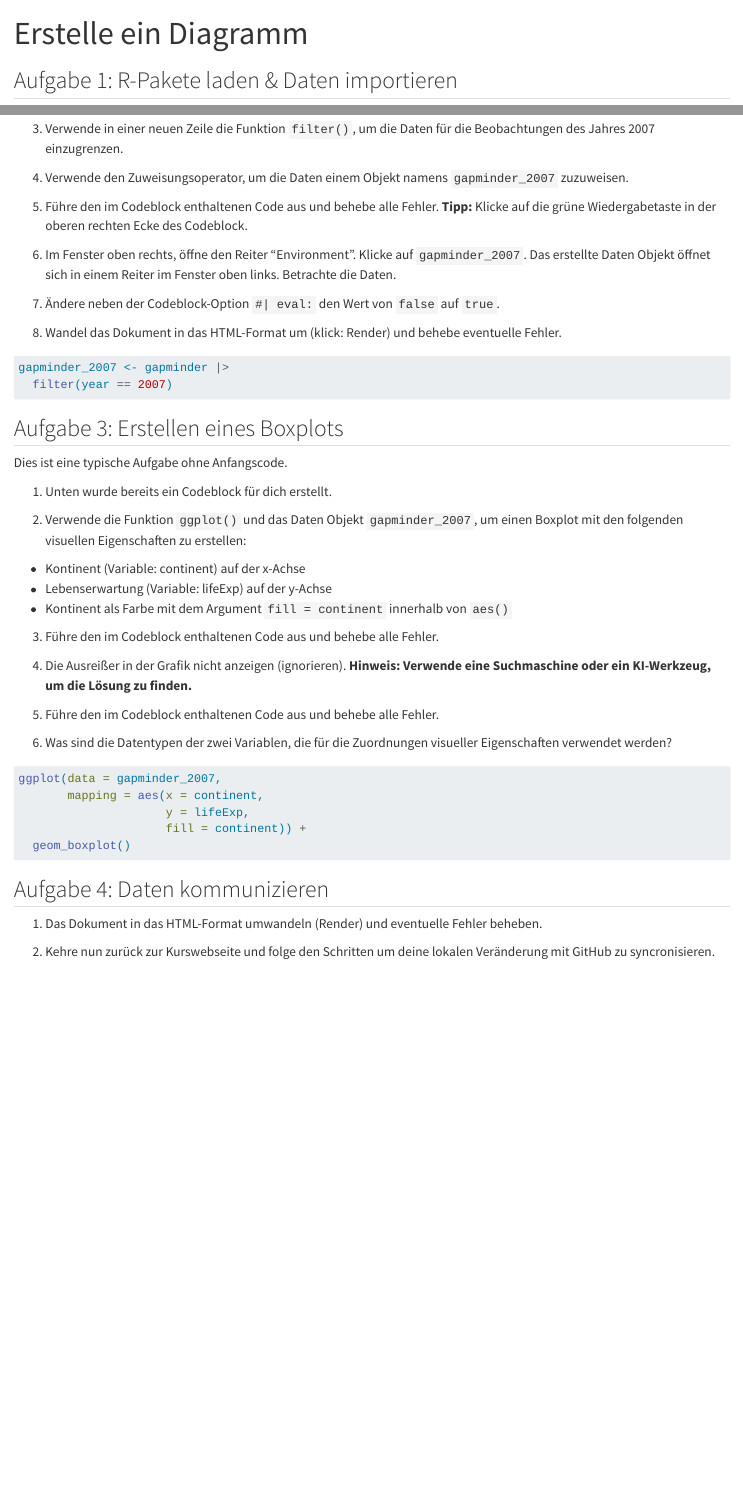
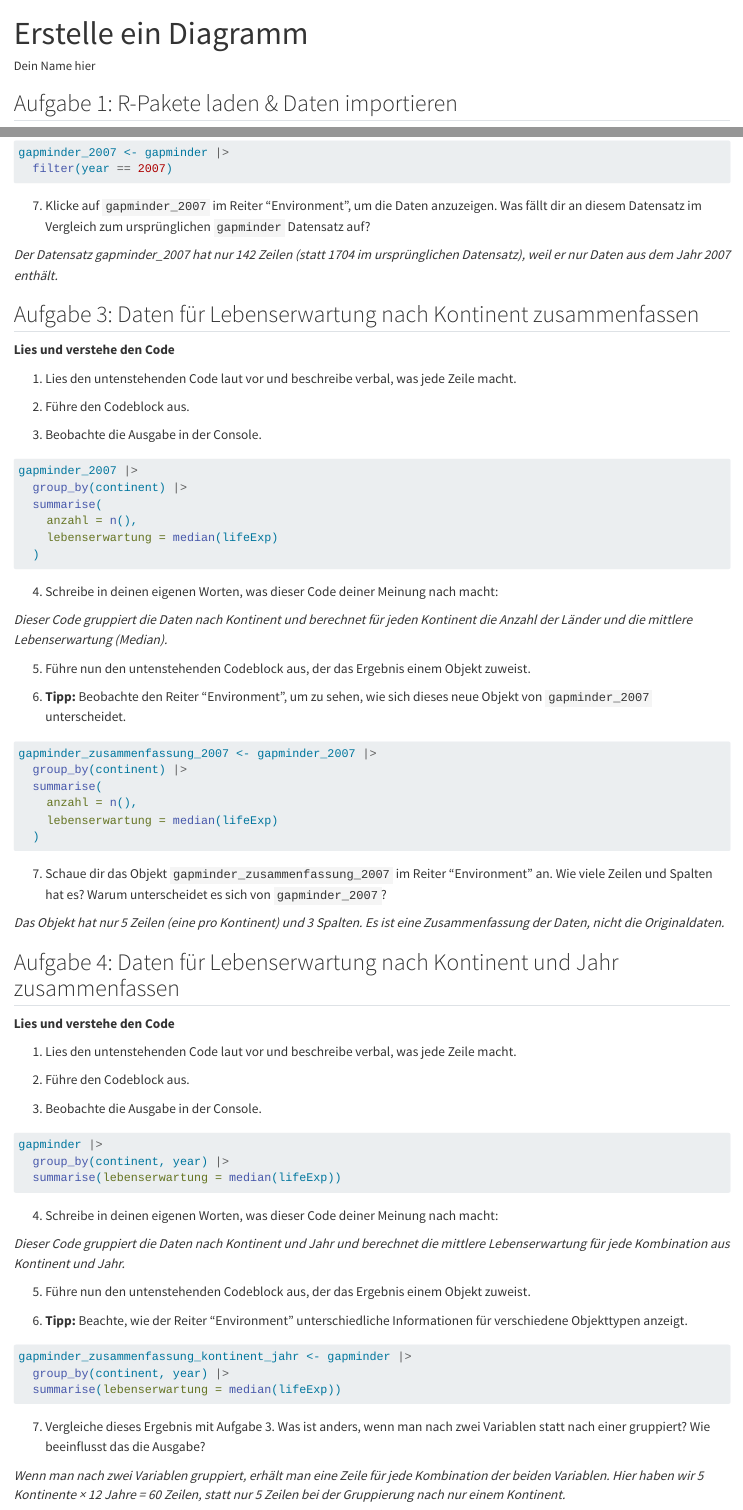
Before and after one commit to rstatszh-dev/md-02-zusatzaufgaben, a Quarto document (01-erstelle-diagramm-komplett.qmd): the page in a window 1100 px wide, from its top, and a second part further down, joined at a grey line. Rendered offline with R 4.5, knitr and Pandoc in place of Quarto, with nearby package versions; the code chunks are not run, so their results and figures are left out.

Commit message:
update numbering

````diff
--- a/01-erstelle-diagramm-komplett.qmd
+++ b/01-erstelle-diagramm-komplett.qmd
@@ -1,9 +1,12 @@
 ---
 title: "Erstelle ein Diagramm"
+author: "Dein Name hier"
 format:
   html:
     embed-resources: true
 editor: visual
+execute:
+  warning: false
 editor_options:
   chunk_output_type: console
 ---
@@ -30,15 +33,4 @@ Folgend ist eine typische Aufgabenbeschreibung, wie du sie in den Übungen und Z
 
-3.  Verwende in einer neuen Zeile die Funktion `filter()`, um die Daten für die Beobachtungen des Jahres 2007 einzugrenzen.
-
-4.  Verwende den Zuweisungsoperator, um die Daten einem Objekt namens `gapminder_2007` zuzuweisen.
-
-5.  Führe den im Codeblock enthaltenen Code aus und behebe alle Fehler. **Tipp:** Klicke auf die grüne Wiedergabetaste in der oberen rechten Ecke des Codeblock.
-
-6.  Im Fenster oben rechts, öffne den Reiter "Environment". Klicke auf `gapminder_2007`. Das erstellte Daten Objekt öffnet sich in einem Reiter im Fenster oben links. Betrachte die Daten.
-
-7.  Ändere neben der Codeblock-Option `#| eval:` den Wert von `false` auf `true`.
-
-8.  Wandel das Dokument in das HTML-Format um (klick: Render) und behebe eventuelle Fehler.
+3.  Beobachte die Ausgabe in der Console.
 
 ```{r}
-#| eval: true
@@ -46,5 +49,82 @@ Folgend ist eine typische Aufgabenbeschreibung, wie du sie in den Übungen und Z
+```{r}
 gapminder_2007 <- gapminder |>
   filter(year == 2007)
 ```
 
-## Aufgabe 3: Erstellen eines Boxplots
+7.  Klicke auf `gapminder_2007` im Reiter "Environment", um die Daten anzuzeigen. Was fällt dir an diesem Datensatz im Vergleich zum ursprünglichen `gapminder` Datensatz auf?
+
+*Der Datensatz gapminder_2007 hat nur 142 Zeilen (statt 1704 im ursprünglichen Datensatz), weil er nur Daten aus dem Jahr 2007 enthält.*
+
+## Aufgabe 3: Daten für Lebenserwartung nach Kontinent zusammenfassen
+
+**Lies und verstehe den Code**
+
+1.  Lies den untenstehenden Code laut vor und beschreibe verbal, was jede Zeile macht.
+
+2.  Führe den Codeblock aus.
+
+3.  Beobachte die Ausgabe in der Console.
+
+```{r}
+gapminder_2007 |>
+  group_by(continent) |>
+  summarise(
+    anzahl = n(),
+    lebenserwartung = median(lifeExp)
+  )
+```
+
+4.  Schreibe in deinen eigenen Worten, was dieser Code deiner Meinung nach macht:
+
+*Dieser Code gruppiert die Daten nach Kontinent und berechnet für jeden Kontinent die Anzahl der Länder und die mittlere Lebenserwartung (Median).*
+
+5.  Führe nun den untenstehenden Codeblock aus, der das Ergebnis einem Objekt zuweist.
+
+6.  **Tipp:** Beobachte den Reiter "Environment", um zu sehen, wie sich dieses neue Objekt von `gapminder_2007` unterscheidet.
+
+```{r}
+gapminder_zusammenfassung_2007 <- gapminder_2007 |>
+  group_by(continent) |>
+  summarise(
+    anzahl = n(),
+    lebenserwartung = median(lifeExp)
+  )
+```
+
+7.  Schaue dir das Objekt `gapminder_zusammenfassung_2007` im Reiter "Environment" an. Wie viele Zeilen und Spalten hat es? Warum unterscheidet es sich von `gapminder_2007`?
+
+*Das Objekt hat nur 5 Zeilen (eine pro Kontinent) und 3 Spalten. Es ist eine Zusammenfassung der Daten, nicht die Originaldaten.*
+
+## Aufgabe 4: Daten für Lebenserwartung nach Kontinent und Jahr zusammenfassen
+
+**Lies und verstehe den Code**
+
+1.  Lies den untenstehenden Code laut vor und beschreibe verbal, was jede Zeile macht.
+
+2.  Führe den Codeblock aus.
+
+3.  Beobachte die Ausgabe in der Console.
+
+```{r}
+gapminder |>
+  group_by(continent, year) |>
+  summarise(lebenserwartung = median(lifeExp))
+```
+
+4.  Schreibe in deinen eigenen Worten, was dieser Code deiner Meinung nach macht:
+
+*Dieser Code gruppiert die Daten nach Kontinent und Jahr und berechnet die mittlere Lebenserwartung für jede Kombination aus Kontinent und Jahr.*
+
+5.  Führe nun den untenstehenden Codeblock aus, der das Ergebnis einem Objekt zuweist.
+
+6.  **Tipp:** Beachte, wie der Reiter "Environment" unterschiedliche Informationen für verschiedene Objekttypen anzeigt.
+
+```{r}
+gapminder_zusammenfassung_kontinent_jahr <- gapminder |>
+  group_by(continent, year) |>
+  summarise(lebenserwartung = median(lifeExp))
+```
+
+7.  Vergleiche dieses Ergebnis mit Aufgabe 3. Was ist anders, wenn man nach zwei Variablen statt nach einer gruppiert? Wie beeinflusst das die Ausgabe?
+
+*Wenn man nach zwei Variablen gruppiert, erhält man eine Zeile für jede Kombination der beiden Variablen. Hier haben wir 5 Kontinente × 12 Jahre = 60 Zeilen, statt nur 5 Zeilen bei der Gruppierung nach nur einem Kontinent.*
@@ -61,11 +143,9 @@ Dies ist eine typische Aufgabe ohne Anfangscode.
 
 3.  Führe den im Codeblock enthaltenen Code aus und behebe alle Fehler.
 
-4.  Die Ausreißer in der Grafik nicht anzeigen (ignorieren). **Hinweis: Verwende eine Suchmaschine oder ein KI-Werkzeug, um die Lösung zu finden.**
+4.  Was sind die Datentypen der zwei Variablen, die für die Zuordnungen visueller Eigenschaften verwendet werden?
 
-5.  Führe den im Codeblock enthaltenen Code aus und behebe alle Fehler.
-
-6.  Was sind die Datentypen der zwei Variablen, die für die Zuordnungen visueller Eigenschaften verwendet werden?
+*continent ist ein Faktor (kategoriale Variable) und lifeExp ist eine numerische Variable (kontinuierlich).*
 
 ```{r}
 ggplot(data = gapminder_2007,
@@ -75,8 +155,7 @@ ggplot(data = gapminder_2007,
   geom_boxplot()
 ```
 
-## Aufgabe 4: Daten kommunizieren
+## Aufgabe 6: Daten kommunizieren
 
-1.  Das Dokument in das HTML-Format umwandeln (Render) und eventuelle Fehler beheben.
+**Im YAML-Header (zwischen den drei Bindestrichen am Anfang des Dokuments)**
 
-2.  Kehre nun zurück zur Kurswebseite und folge den Schritten um deine lokalen Veränderung mit GitHub zu syncronisieren.
````
Also changed, not shown: 01-erstelle-diagramm.qmd (+2 -2 lines), 01-erstelle-diagramm-komplett.qmd (32 more changed lines).
